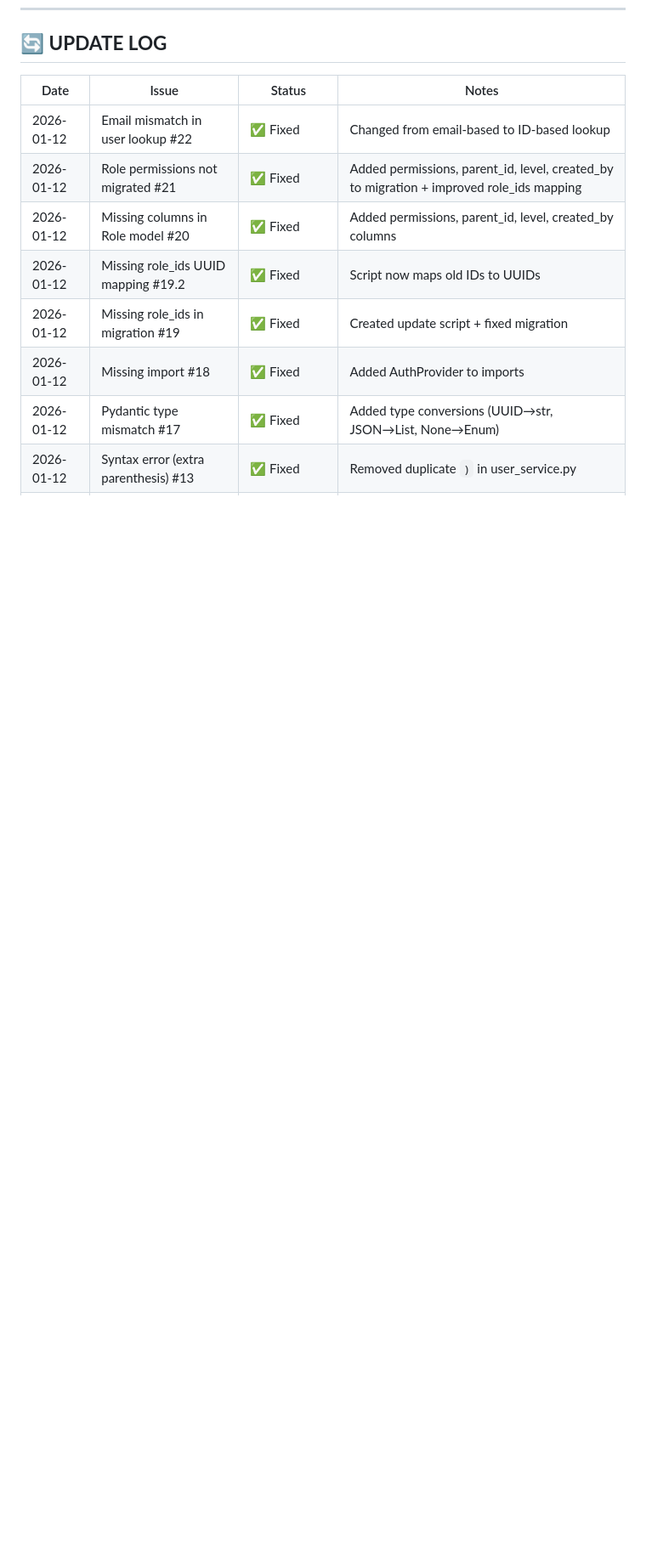
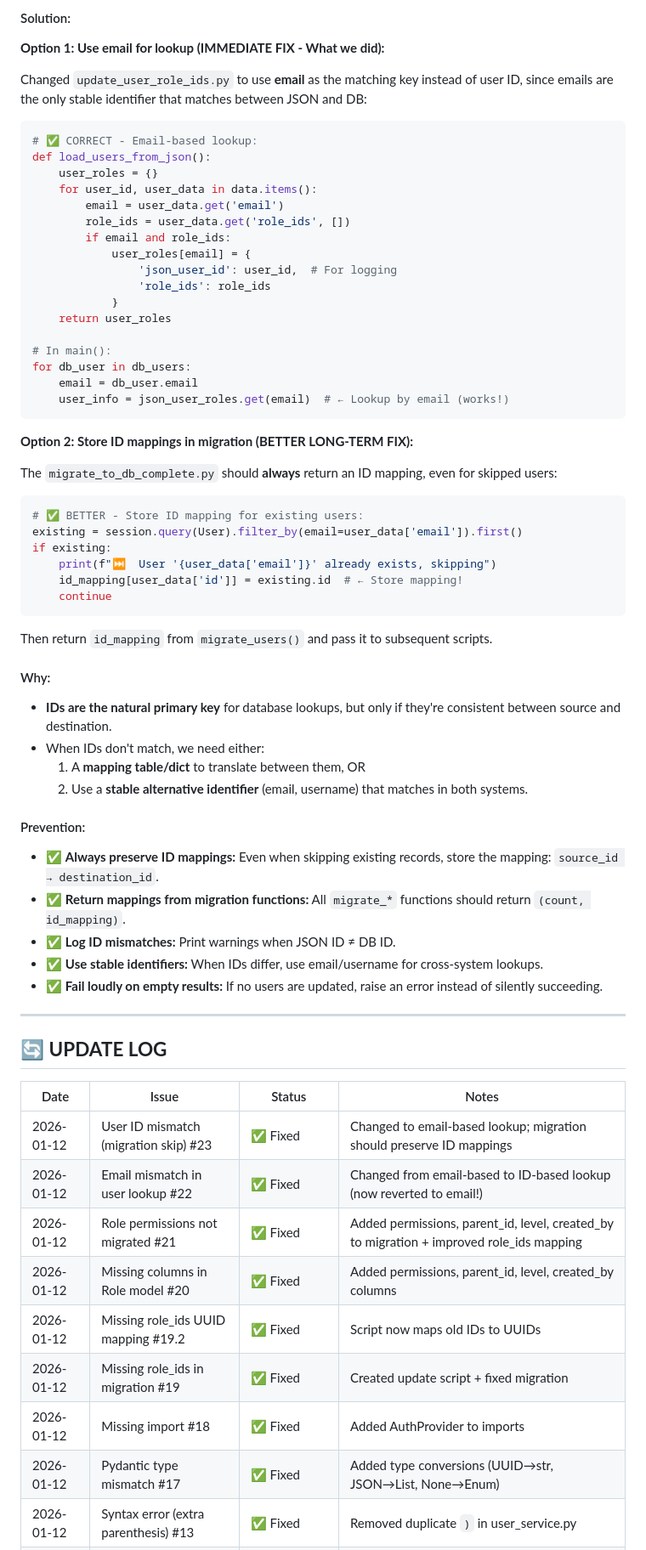
Before and after one commit to ahamdihussein-star/agentforge, a Markdown page: database/COMMON_ISSUES.md, the part around one of its changes. Shown at 85% size. GitHub-like rendering; blank space fills up the shorter version.

````diff
--- a/database/COMMON_ISSUES.md
+++ b/database/COMMON_ISSUES.md
@@ -1726,8 +1785,64 @@ for db_user in db_users:
+#### Solution:
+**Option 1: Use email for lookup (IMMEDIATE FIX - What we did):**
+
+Changed `update_user_role_ids.py` to use **email** as the matching key instead of user ID, since emails are the only stable identifier that matches between JSON and DB:
+
+```python
+# ✅ CORRECT - Email-based lookup:
+def load_users_from_json():
+    user_roles = {}
+    for user_id, user_data in data.items():
+        email = user_data.get('email')
+        role_ids = user_data.get('role_ids', [])
+        if email and role_ids:
+            user_roles[email] = {
+                'json_user_id': user_id,  # For logging
+                'role_ids': role_ids
+            }
+    return user_roles
+
+# In main():
+for db_user in db_users:
+    email = db_user.email
+    user_info = json_user_roles.get(email)  # ← Lookup by email (works!)
+```
+
+**Option 2: Store ID mappings in migration (BETTER LONG-TERM FIX):**
+
+The `migrate_to_db_complete.py` should **always** return an ID mapping, even for skipped users:
+
+```python
+# ✅ BETTER - Store ID mapping for existing users:
+existing = session.query(User).filter_by(email=user_data['email']).first()
+if existing:
+    print(f"⏭️  User '{user_data['email']}' already exists, skipping")
+    id_mapping[user_data['id']] = existing.id  # ← Store mapping!
+    continue
+```
+
+Then return `id_mapping` from `migrate_users()` and pass it to subsequent scripts.
+
+#### Why:
+- **IDs are the natural primary key** for database lookups, but only if they're consistent between source and destination.
+- When IDs don't match, we need either:
+  1. A **mapping table/dict** to translate between them, OR
+  2. Use a **stable alternative identifier** (email, username) that matches in both systems.
+
+#### Prevention:
+- ✅ **Always preserve ID mappings:** Even when skipping existing records, store the mapping: `source_id → destination_id`.
+- ✅ **Return mappings from migration functions:** All `migrate_*` functions should return `(count, id_mapping)`.
+- ✅ **Log ID mismatches:** Print warnings when JSON ID ≠ DB ID.
+- ✅ **Use stable identifiers:** When IDs differ, use email/username for cross-system lookups.
+- ✅ **Fail loudly on empty results:** If no users are updated, raise an error instead of silently succeeding.
+
+---
+
 ## 🔄 **UPDATE LOG**
 
 | Date | Issue | Status | Notes |
 |------|-------|--------|-------|
-| 2026-01-12 | Email mismatch in user lookup #22 | ✅ Fixed | Changed from email-based to ID-based lookup |
+| 2026-01-12 | User ID mismatch (migration skip) #23 | ✅ Fixed | Changed to email-based lookup; migration should preserve ID mappings |
+| 2026-01-12 | Email mismatch in user lookup #22 | ✅ Fixed | Changed from email-based to ID-based lookup (now reverted to email!) |
 | 2026-01-12 | Role permissions not migrated #21 | ✅ Fixed | Added permissions, parent_id, level, created_by to migration + improved role_ids mapping |
 | 2026-01-12 | Missing columns in Role model #20 | ✅ Fixed | Added permissions, parent_id, level, created_by columns |
 | 2026-01-12 | Missing role_ids UUID mapping #19.2 | ✅ Fixed | Script now maps old IDs to UUIDs |
````
Also changed, not shown: other parts of database/COMMON_ISSUES.md (+59 -0 lines).
